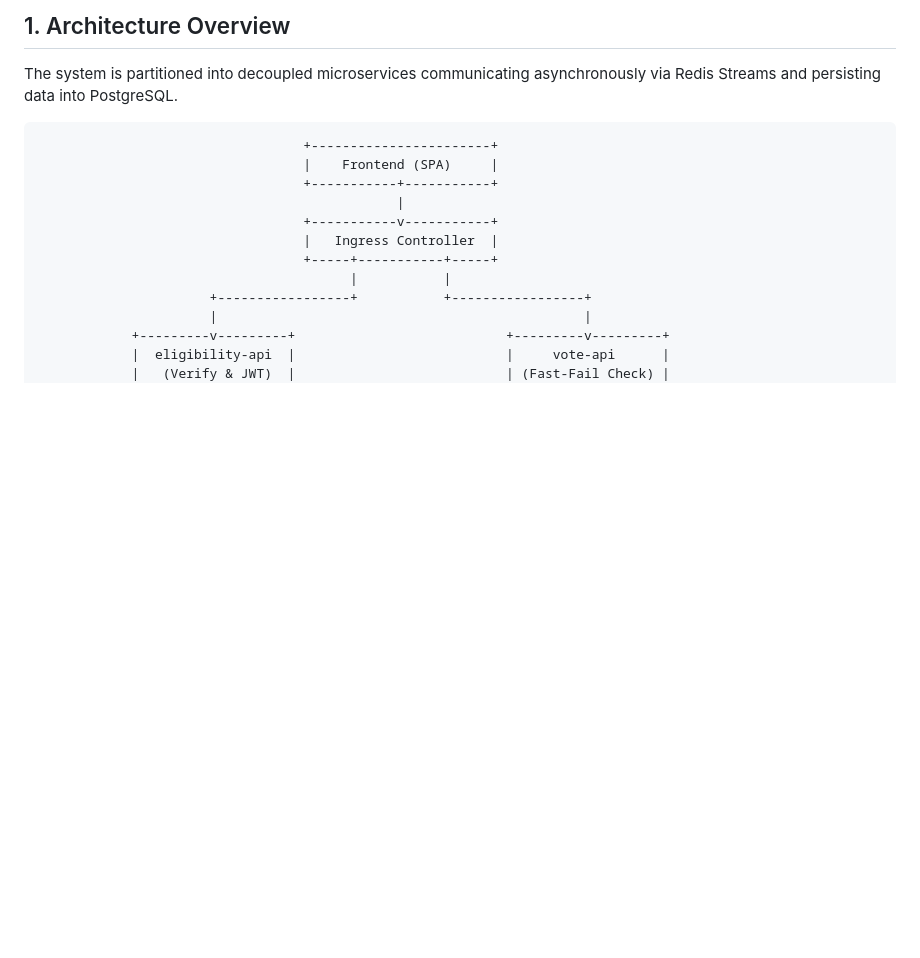
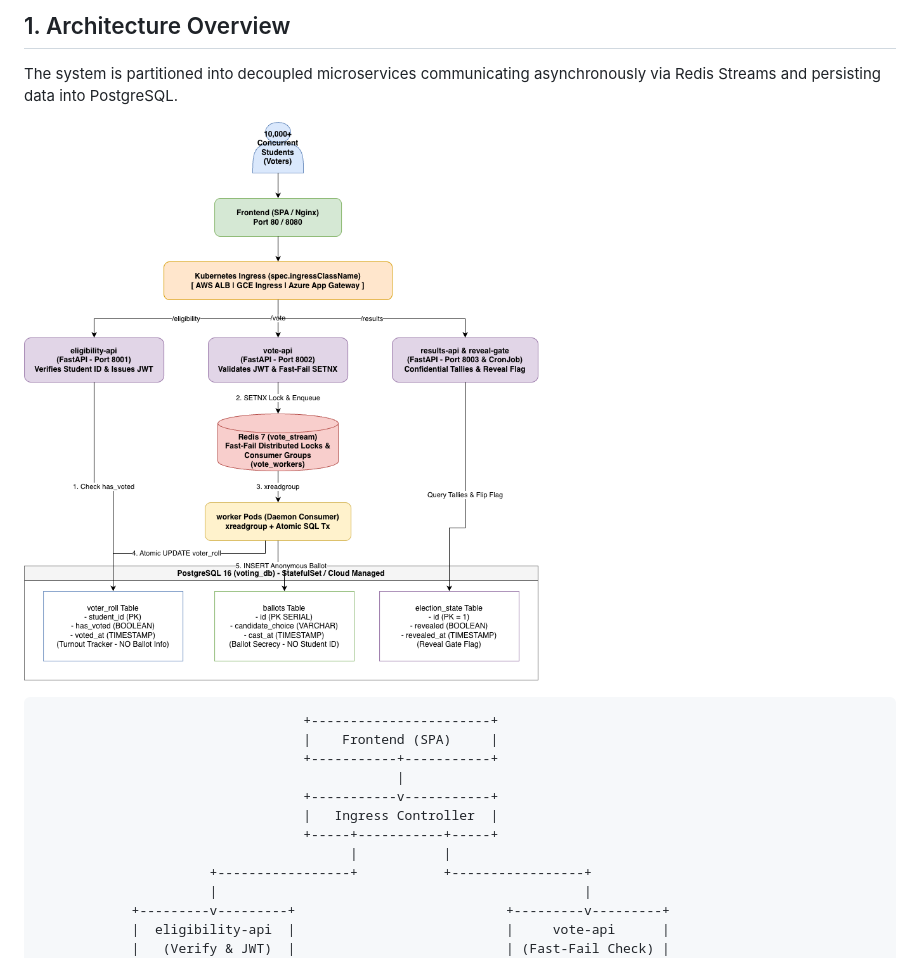
Before and after one commit to cloudenochcsis/k8s-voting-platform, a Markdown page: README.md, the part around the change. GitHub-like rendering; pictures changed too: docs/architecture.png (added); blank space fills up the shorter version.

Commit message:
docs: embed exported draw.io architecture diagram into readme

````diff
--- a/README.md
+++ b/README.md
@@ -7,6 +7,8 @@ A high-concurrency, multi-cloud student council election voting platform archite
 ## 1. Architecture Overview
 
 The system is partitioned into decoupled microservices communicating asynchronously via Redis Streams and persisting data into PostgreSQL.
+
+![System Architecture](docs/architecture.png)
 
 ```
                                   +-----------------------+
````
